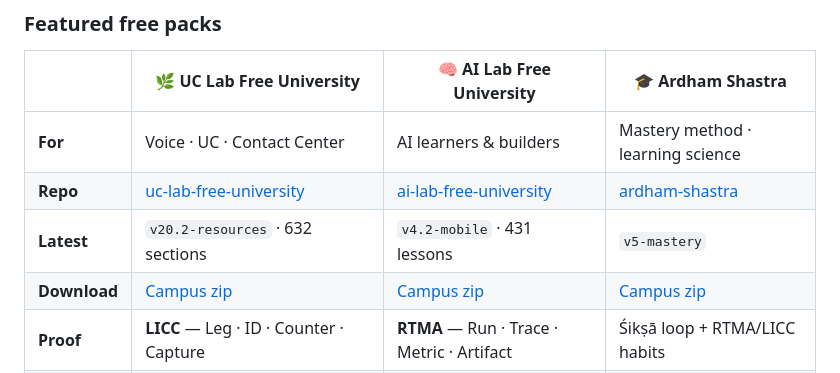
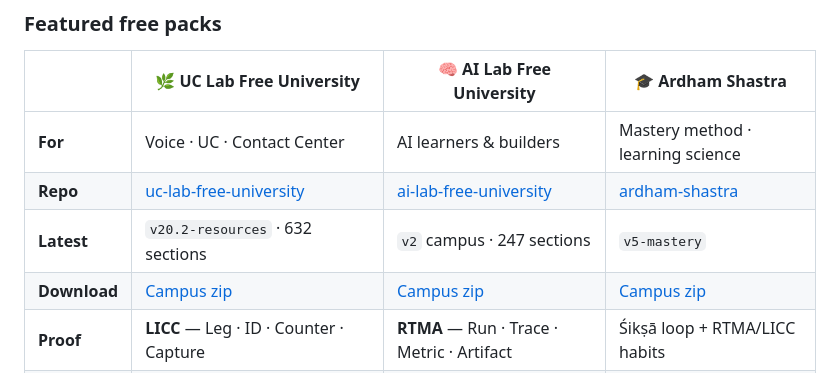
Before and after one commit to cipher0x9/cipher0x9, a Markdown page: README.md, the part around the change. Drawn GitHub-style.

```diff
--- a/README.md
+++ b/README.md
@@ -29,8 +29,8 @@ So I build **free universities** and share them with humility.
 |--|--|--|--|
 | **For** | Voice · UC · Contact Center | AI learners & builders | Mastery method · learning science |
 | **Repo** | [uc-lab-free-university](https://github.com/cipher0x9/uc-lab-free-university) | [ai-lab-free-university](https://github.com/cipher0x9/ai-lab-free-university) | [ardham-shastra](https://github.com/cipher0x9/ardham-shastra) |
-| **Latest** | `v20.2-resources` · 632 sections | `v4.2-mobile` · 431 lessons | `v5-mastery` |
-| **Download** | [Campus zip](https://github.com/cipher0x9/uc-lab-free-university/releases/download/v20.2-resources/v17-UNIVERSITY.html.zip) | [Campus zip](https://github.com/cipher0x9/ai-lab-free-university/releases/download/v4.2-mobile/v4-PORTFOLIO.html.zip) | [Campus zip](https://github.com/cipher0x9/ardham-shastra/releases/download/v5-mastery/v1-ARDHAM-SHASTRA.html.zip) |
+| **Latest** | `v20.2-resources` · 632 sections | `v2` campus · 247 sections | `v5-mastery` |
+| **Download** | [Campus zip](https://github.com/cipher0x9/uc-lab-free-university/releases/download/v20.2-resources/v17-UNIVERSITY.html.zip) | [Campus zip](https://github.com/cipher0x9/ai-lab-free-university-mesmerizing/raw/main/zips/v2-UNIVERSITY.html.zip) | [Campus zip](https://github.com/cipher0x9/ardham-shastra/releases/download/v5-mastery/v1-ARDHAM-SHASTRA.html.zip) |
 | **Proof** | **LICC** — Leg · ID · Counter · Capture | **RTMA** — Run · Trace · Metric · Artifact | Śikṣā loop + RTMA/LICC habits |
 | **Open** | Chrome · Safari · Edge · Firefox (full browser) | Same | Same |
 
```
